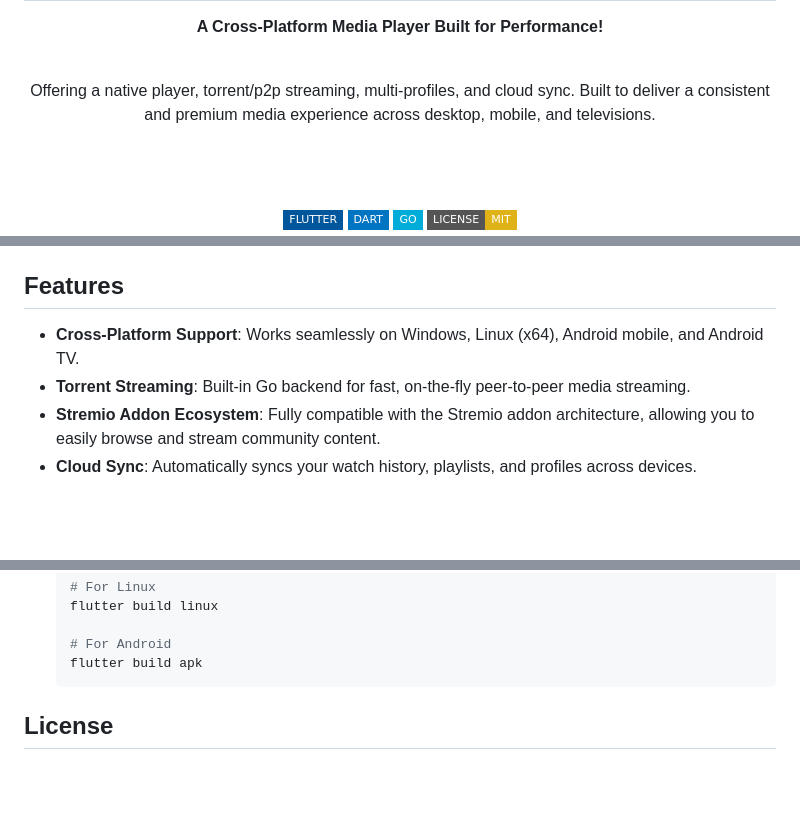
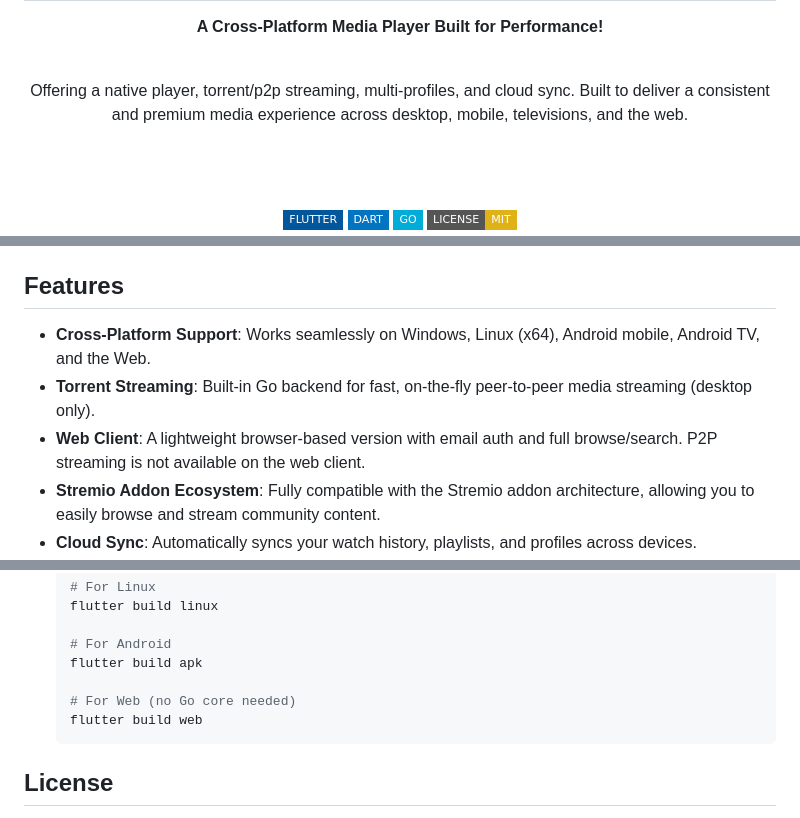
Before and after one commit to TheVolecitor/Telita, a Markdown page: README.md, 3 parts joined by grey strips. GitHub-like rendering; badges without logos; blank space fills up the shorter version.

Commit message:
docs: add Web badge linking to telitaweb.pages.dev

````diff
--- a/README.md
+++ b/README.md
@@ -7,7 +7,7 @@
   <b>A Cross-Platform Media Player Built for Performance!</b>
   <br/><br/>
 
-  Offering a native player, torrent/p2p streaming, multi-profiles, and cloud sync. Built to deliver a consistent and premium media experience across desktop, mobile, and televisions.
+  Offering a native player, torrent/p2p streaming, multi-profiles, and cloud sync. Built to deliver a consistent and premium media experience across desktop, mobile, televisions, and the web.
 
   <br/><br/>
 
@@ -29,8 +30,9 @@
 
 ## Features
 
-*   **Cross-Platform Support**: Works seamlessly on Windows, Linux (x64), Android mobile, and Android TV.
-*   **Torrent Streaming**: Built-in Go backend for fast, on-the-fly peer-to-peer media streaming.
+*   **Cross-Platform Support**: Works seamlessly on Windows, Linux (x64), Android mobile, Android TV, and the Web.
+*   **Torrent Streaming**: Built-in Go backend for fast, on-the-fly peer-to-peer media streaming (desktop only).
+*   **Web Client**: A lightweight browser-based version with email auth and full browse/search. P2P streaming is not available on the web client.
 *   **Stremio Addon Ecosystem**: Fully compatible with the Stremio addon architecture, allowing you to easily browse and stream community content.
 *   **Cloud Sync**: Automatically syncs your watch history, playlists, and profiles across devices.
 *   **Multi-Profile Support**: Create up to 5 individual user profiles under a single account.
@@ -89,6 +91,9 @@ Once the core binaries are placed in their respective directories (the root dire
 
    # For Android
    flutter build apk
+
+   # For Web (no Go core needed)
+   flutter build web
    ```
 
 ## License
````
Also changed, not shown: other parts of README.md (+1 -0 lines).
